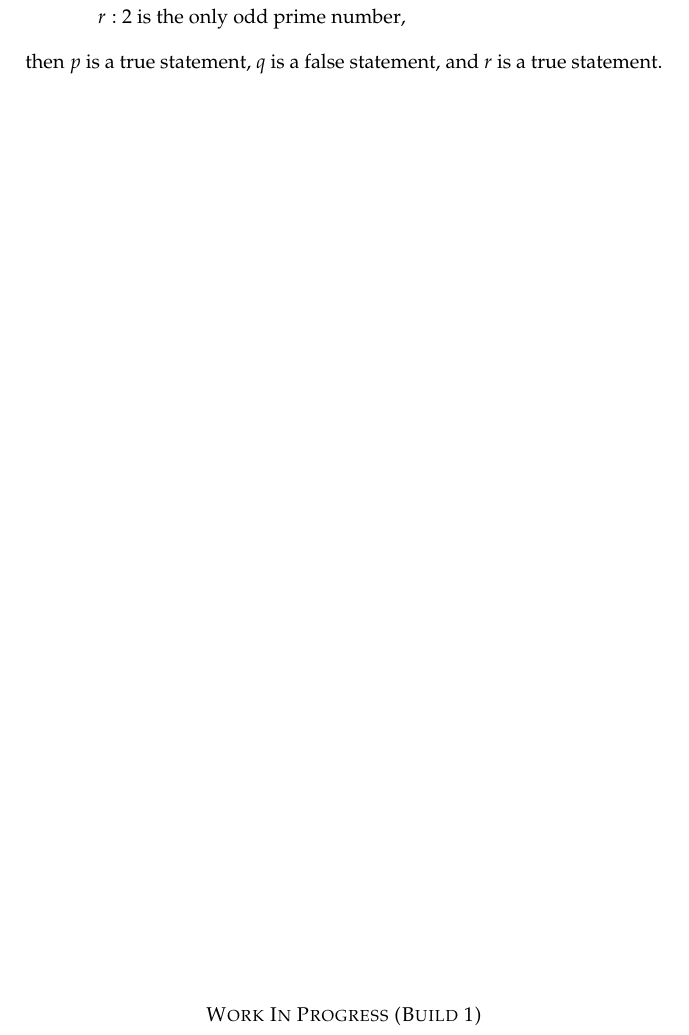
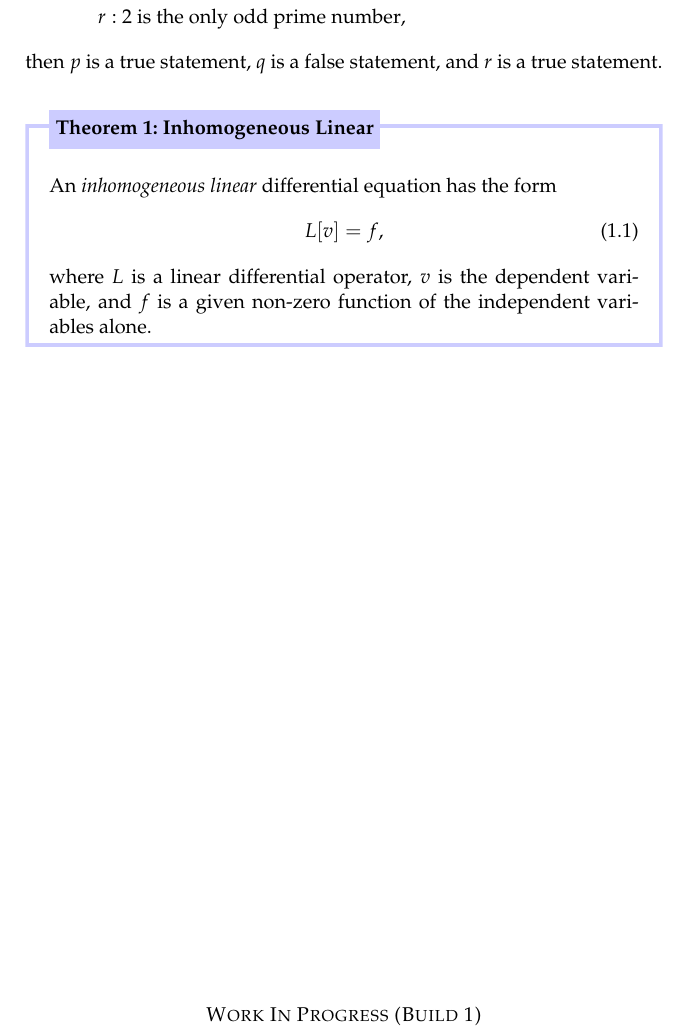
Before and after one commit to PhotonicGluon/NZQRC-Book, a LaTeX book (book/book.tex, which reads book/part-0/logic-1.tex, book/preamble-book.tex): part of page 2 of 2, cut so that both start at the same text. Compiled offline with pdfLaTeX.

Commit message:
Add sample `mdframed` theorem

```diff
--- a/book/part-0/logic-1.tex
+++ b/book/part-0/logic-1.tex
@@ -41,3 +41,13 @@ We may name statements using lowercase variables like $p$, $q$, $r$, etc.
 \end{example}
 
 % TODO: Continue
+
+\begin{theo}[Inhomogeneous Linear]
+    An \textit{inhomogeneous linear} differential equation has the form
+    \begin{align}
+       L[v ] = f,
+    \end{align}
+   where $L$ is a linear differential operator, $v$ is
+   the dependent variable, and $f$ is a given non-zero
+   function of the independent variables alone.
+\end{theo}
--- a/book/preamble-book.tex
+++ b/book/preamble-book.tex
@@ -227,6 +227,28 @@
 \declaretheorem[name=Problem,style=problem-style,within=chapter]{problem}
 \renewcommand*{\theproblem}{\arabic{chapter}.\arabic{problem}}
 
+\newcounter{theo}[section]
+\newenvironment{theo}[1][]{%
+ \stepcounter{theo}%
+  \ifstrempty{#1}%
+  {\mdfsetup{%
+    frametitle={%
+       \tikz[baseline=(current bounding box.east),outer sep=0pt]
+        \node[anchor=east,rectangle,fill=blue!20]
+        {\strut Theorem~\thetheo};}}
+  }%
+  {\mdfsetup{%
+     frametitle={%
+       \tikz[baseline=(current bounding box.east),outer sep=0pt]
+        \node[anchor=east,rectangle,fill=blue!20]
+        {\strut Theorem~\thetheo:~#1};}}%
+   }%
+   \mdfsetup{innertopmargin=10pt,linecolor=blue!20,%
+             linewidth=2pt,topline=true,
+             frametitleaboveskip=\dimexpr-\ht\strutbox\relax,}
+   \begin{mdframed}[]\relax%
+   }{\end{mdframed}}
+
 % Miscellaneous declarations
 \declaretheoremstyle[
     headfont=\normalfont\bfseries,
```
